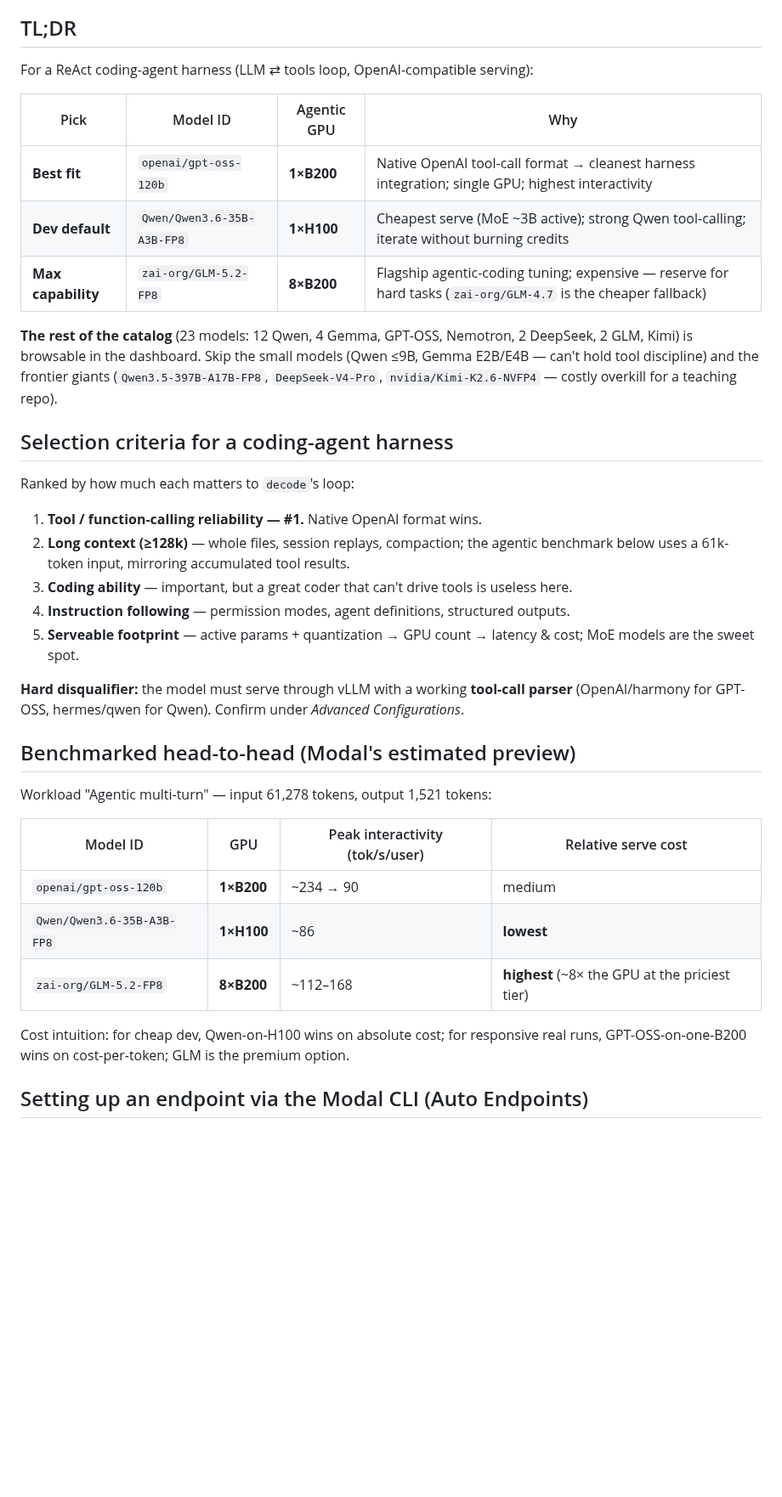
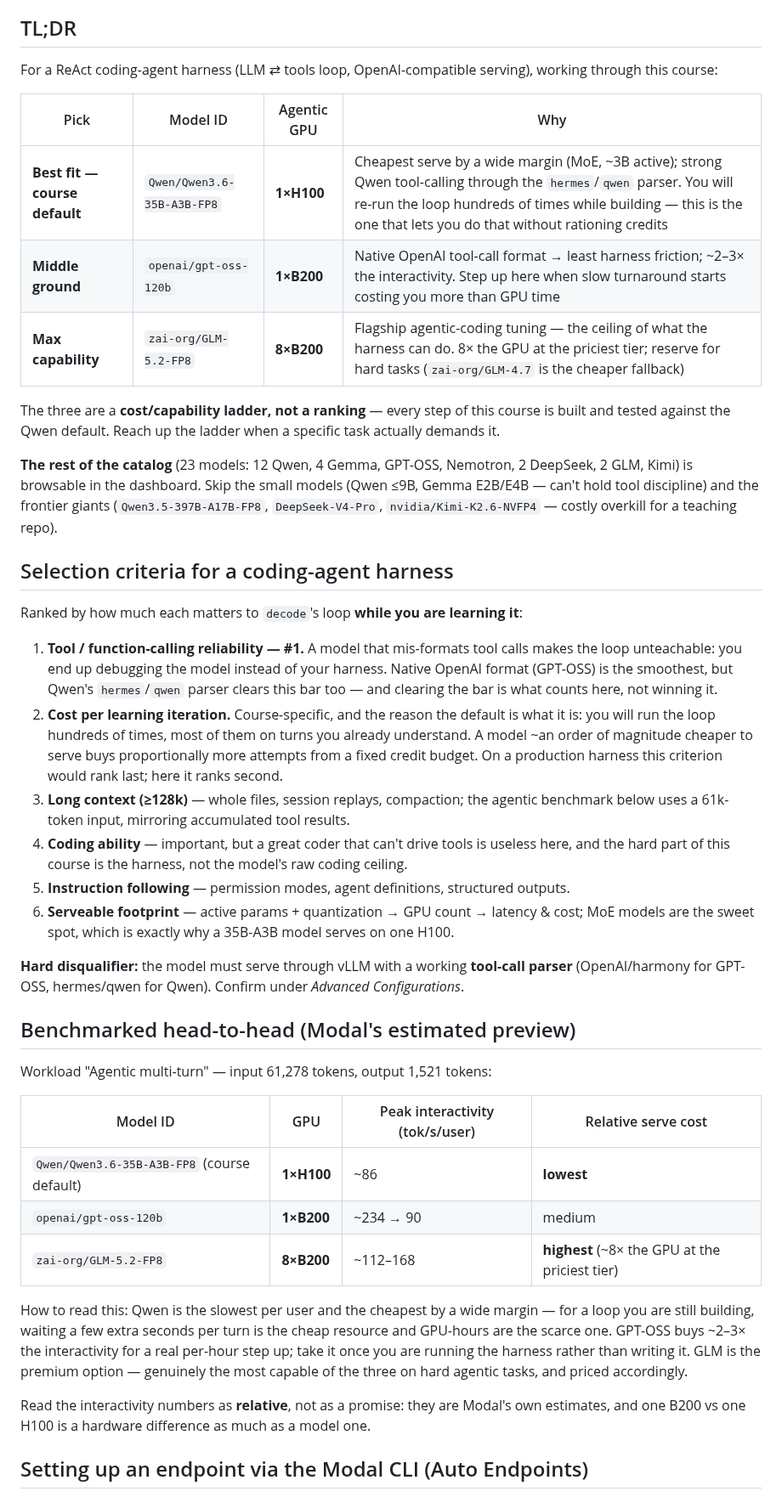
Before and after one commit to decodingai-magazine/building-a-coding-agent-from-scratch-course, a Markdown page: running_the_code/modal_models.md, the part around one of its changes. Shown at 85% size. GitHub-like rendering; blank space fills up the shorter version.

Commit message:
docs: frame Qwen3.6-35B-A3B as the course default in the Modal catalog
Reframes running_the_code/modal_models.md around a cost/capability ladder
rather than a single "best" model:

- TL;DR: Qwen/Qwen3.6-35B-A3B-FP8 is the best fit for working through the
  course, openai/gpt-oss-120b the middle ground, zai-org/GLM-5.2-FP8 the
  max-capability option.
- Selection criteria: adds "cost per learning iteration" as #2, flagged as
  course-specific; softens #1 so native OpenAI tool-call format is the
  smoothest option rather than the only passing one.
- Benchmark table reordered with a paragraph on how to read the tradeoff.
- Examples (endpoint stop, MODAL_ENDPOINT_MODEL) default to Qwen, plus a
  note that moving up the ladder is two env vars and no code change.

Docs only; no code or behavior change.

Co-Authored-By: Claude Opus 5 (1M context) <noreply@anthropic.com>

```diff
--- a/running_the_code/modal_models.md
+++ b/running_the_code/modal_models.md
@@ -6,13 +6,17 @@
 
 ## TL;DR
 
-For a ReAct coding-agent harness (LLM ⇄ tools loop, OpenAI-compatible serving):
+For a ReAct coding-agent harness (LLM ⇄ tools loop, OpenAI-compatible serving), working through this
+course:
 
 | Pick | Model ID | Agentic GPU | Why |
 |---|---|---|---|
-| **Best fit** | `openai/gpt-oss-120b` | **1×B200** | Native OpenAI tool-call format → cleanest harness integration; single GPU; highest interactivity |
-| **Dev default** | `Qwen/Qwen3.6-35B-A3B-FP8` | **1×H100** | Cheapest serve (MoE ~3B active); strong Qwen tool-calling; iterate without burning credits |
-| **Max capability** | `zai-org/GLM-5.2-FP8` | **8×B200** | Flagship agentic-coding tuning; expensive — reserve for hard tasks (`zai-org/GLM-4.7` is the cheaper fallback) |
+| **Best fit — course default** | `Qwen/Qwen3.6-35B-A3B-FP8` | **1×H100** | Cheapest serve by a wide margin (MoE, ~3B active); strong Qwen tool-calling through the `hermes`/`qwen` parser. You will re-run the loop hundreds of times while building — this is the one that lets you do that without rationing credits |
+| **Middle ground** | `openai/gpt-oss-120b` | **1×B200** | Native OpenAI tool-call format → least harness friction; ~2–3× the interactivity. Step up here when slow turnaround starts costing you more than GPU time |
+| **Max capability** | `zai-org/GLM-5.2-FP8` | **8×B200** | Flagship agentic-coding tuning — the ceiling of what the harness can do. 8× the GPU at the priciest tier; reserve for hard tasks (`zai-org/GLM-4.7` is the cheaper fallback) |
+
+The three are a **cost/capability ladder, not a ranking** — every step of this course is built and
+tested against the Qwen default. Reach up the ladder when a specific task actually demands it.
 
 **The rest of the catalog** (23 models: 12 Qwen, 4 Gemma, GPT-OSS, Nemotron, 2 DeepSeek, 2 GLM,
 Kimi) is browsable in the dashboard. Skip the small models (Qwen ≤9B, Gemma E2B/E4B — can't hold
@@ -21,15 +25,23 @@ tool discipline) and the frontier giants (`Qwen3.5-397B-A17B-FP8`, `DeepSeek-V4-
 
 ## Selection criteria for a coding-agent harness
 
-Ranked by how much each matters to `decode`'s loop:
+Ranked by how much each matters to `decode`'s loop **while you are learning it**:
 
-1. **Tool / function-calling reliability — #1.** Native OpenAI format wins.
-2. **Long context (≥128k)** — whole files, session replays, compaction; the agentic benchmark below
+1. **Tool / function-calling reliability — #1.** A model that mis-formats tool calls makes the loop
+   unteachable: you end up debugging the model instead of your harness. Native OpenAI format
+   (GPT-OSS) is the smoothest, but Qwen's `hermes`/`qwen` parser clears this bar too — and clearing
+   the bar is what counts here, not winning it.
+2. **Cost per learning iteration.** Course-specific, and the reason the default is what it is: you
+   will run the loop hundreds of times, most of them on turns you already understand. A model
+   ~an order of magnitude cheaper to serve buys proportionally more attempts from a fixed credit
+   budget. On a production harness this criterion would rank last; here it ranks second.
+3. **Long context (≥128k)** — whole files, session replays, compaction; the agentic benchmark below
    uses a 61k-token input, mirroring accumulated tool results.
-3. **Coding ability** — important, but a great coder that can't drive tools is useless here.
-4. **Instruction following** — permission modes, agent definitions, structured outputs.
-5. **Serveable footprint** — active params + quantization → GPU count → latency & cost; MoE models
-   are the sweet spot.
+4. **Coding ability** — important, but a great coder that can't drive tools is useless here, and the
+   hard part of this course is the harness, not the model's raw coding ceiling.
+5. **Instruction following** — permission modes, agent definitions, structured outputs.
+6. **Serveable footprint** — active params + quantization → GPU count → latency & cost; MoE models
+   are the sweet spot, which is exactly why a 35B-A3B model serves on one H100.
 
 **Hard disqualifier:** the model must serve through vLLM with a working **tool-call parser**
 (OpenAI/harmony for GPT-OSS, hermes/qwen for Qwen). Confirm under *Advanced Configurations*.
@@ -40,12 +52,18 @@ Workload "Agentic multi-turn" — input 61,278 tokens, output 1,521 tokens:
 
 | Model ID | GPU | Peak interactivity (tok/s/user) | Relative serve cost |
 |---|---|---|---|
+| `Qwen/Qwen3.6-35B-A3B-FP8` (course default) | **1×H100** | ~86 | **lowest** |
 | `openai/gpt-oss-120b` | **1×B200** | ~234 → 90 | medium |
-| `Qwen/Qwen3.6-35B-A3B-FP8` | **1×H100** | ~86 | **lowest** |
 | `zai-org/GLM-5.2-FP8` | **8×B200** | ~112–168 | **highest** (~8× the GPU at the priciest tier) |
 
-Cost intuition: for cheap dev, Qwen-on-H100 wins on absolute cost; for responsive real runs,
-GPT-OSS-on-one-B200 wins on cost-per-token; GLM is the premium option.
+How to read this: Qwen is the slowest per user and the cheapest by a wide margin — for a loop you
+are still building, waiting a few extra seconds per turn is the cheap resource and GPU-hours are the
+scarce one. GPT-OSS buys ~2–3× the interactivity for a real per-hour step up; take it once you are
+running the harness rather than writing it. GLM is the premium option — genuinely the most capable
+of the three on hard agentic tasks, and priced accordingly.
+
+Read the interactivity numbers as **relative**, not as a promise: they are Modal's own estimates,
+and one B200 vs one H100 is a hardware difference as much as a model one.
 
 ## Setting up an endpoint via the Modal CLI (Auto Endpoints)
 
```
Also changed, not shown: other parts of running_the_code/modal_models.md (+12 -6 lines).
